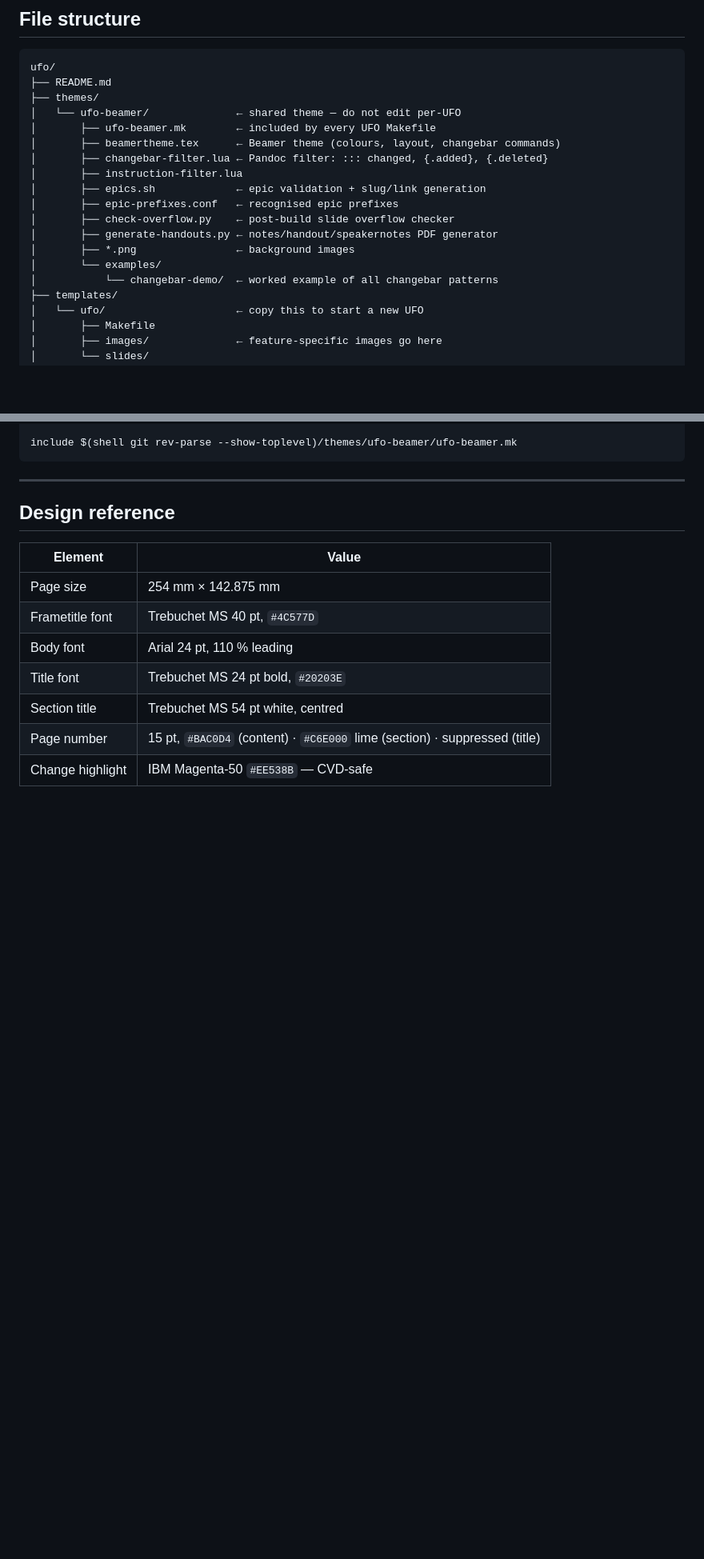
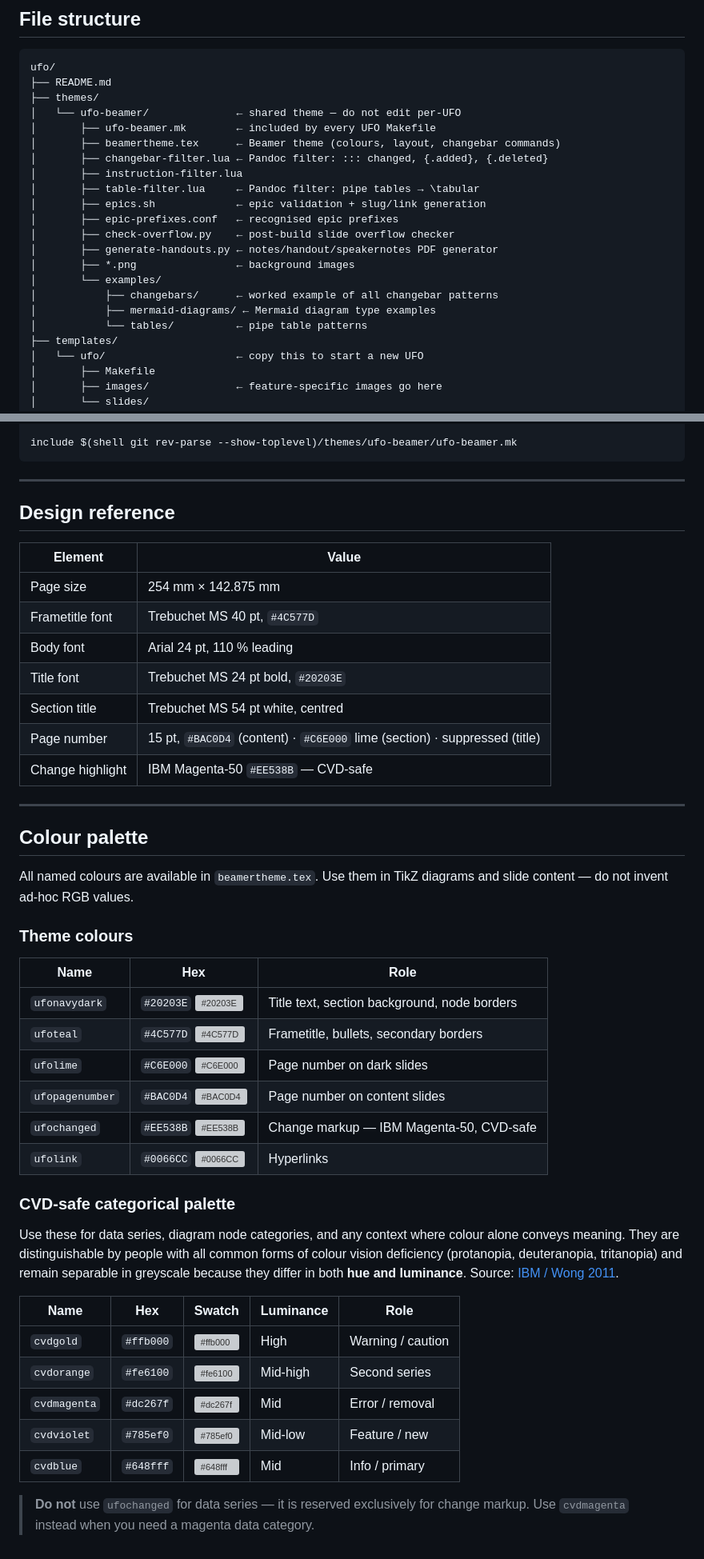
Before and after one commit to OpenLiberty/design-documents, a Markdown page: README.md, 2 parts joined by grey strips. Shown at 80% size. Drawn GitHub-style; blank space fills up the shorter version; grey boxes are pictures that could not be loaded.

```diff
--- a/README.md
+++ b/README.md
@@ -242,13 +287,16 @@ ufo/
 │       ├── beamertheme.tex      ← Beamer theme (colours, layout, changebar commands)
 │       ├── changebar-filter.lua ← Pandoc filter: ::: changed, {.added}, {.deleted}
 │       ├── instruction-filter.lua
+│       ├── table-filter.lua     ← Pandoc filter: pipe tables → \tabular
 │       ├── epics.sh             ← epic validation + slug/link generation
 │       ├── epic-prefixes.conf   ← recognised epic prefixes
 │       ├── check-overflow.py    ← post-build slide overflow checker
 │       ├── generate-handouts.py ← notes/handout/speakernotes PDF generator
 │       ├── *.png                ← background images
 │       └── examples/
-│           └── changebar-demo/  ← worked example of all changebar patterns
+│           ├── changebars/      ← worked example of all changebar patterns
+│           ├── mermaid-diagrams/ ← Mermaid diagram type examples
+│           └── tables/          ← pipe table patterns
 ├── templates/
 │   └── ufo/                     ← copy this to start a new UFO
 │       ├── Makefile
@@ -294,3 +342,40 @@ include $(shell git rev-parse --show-toplevel)/themes/ufo-beamer/ufo-beamer.mk
 | Section title | Trebuchet MS 54 pt white, centred |
 | Page number | 15 pt, `#BAC0D4` (content) · `#C6E000` lime (section) · suppressed (title) |
 | Change highlight | IBM Magenta-50 `#EE538B` — CVD-safe |
+
+---
+
+## Colour palette
+
+All named colours are available in `beamertheme.tex`. Use them in TikZ diagrams
+and slide content — do not invent ad-hoc RGB values.
+
+### Theme colours
+
+| Name | Hex | Role |
+|---|---|---|
+| `ufonavydark` | `#20203E` ![#20203E](https://via.placeholder.com/12/20203E/20203E.png) | Title text, section background, node borders |
+| `ufoteal` | `#4C577D` ![#4C577D](https://via.placeholder.com/12/4C577D/4C577D.png) | Frametitle, bullets, secondary borders |
+| `ufolime` | `#C6E000` ![#C6E000](https://via.placeholder.com/12/C6E000/C6E000.png) | Page number on dark slides |
+| `ufopagenumber` | `#BAC0D4` ![#BAC0D4](https://via.placeholder.com/12/BAC0D4/BAC0D4.png) | Page number on content slides |
+| `ufochanged` | `#EE538B` ![#EE538B](https://via.placeholder.com/12/EE538B/EE538B.png) | Change markup — IBM Magenta-50, CVD-safe |
+| `ufolink` | `#0066CC` ![#0066CC](https://via.placeholder.com/12/0066CC/0066CC.png) | Hyperlinks |
+
+### CVD-safe categorical palette
+
+Use these for data series, diagram node categories, and any context where
+colour alone conveys meaning. They are distinguishable by people with all
+common forms of colour vision deficiency (protanopia, deuteranopia,
+tritanopia) and remain separable in greyscale because they differ in both
+**hue and luminance**. Source: [IBM / Wong 2011](https://www.color-hex.com/color-palette/1044488).
+
+| Name | Hex | Swatch | Luminance | Role |
+|---|---|---|---|---|
+| `cvdgold` | `#ffb000` | ![#ffb000](https://via.placeholder.com/12/ffb000/ffb000.png) | High | Warning / caution |
+| `cvdorange` | `#fe6100` | ![#fe6100](https://via.placeholder.com/12/fe6100/fe6100.png) | Mid-high | Second series |
+| `cvdmagenta` | `#dc267f` | ![#dc267f](https://via.placeholder.com/12/dc267f/dc267f.png) | Mid | Error / removal |
+| `cvdviolet` | `#785ef0` | ![#785ef0](https://via.placeholder.com/12/785ef0/785ef0.png) | Mid-low | Feature / new |
+| `cvdblue` | `#648fff` | ![#648fff](https://via.placeholder.com/12/648fff/648fff.png) | Mid | Info / primary |
+
+> **Do not** use `ufochanged` for data series — it is reserved exclusively for
+> change markup. Use `cvdmagenta` instead when you need a magenta data category.
```
Also changed, not shown: other parts of README.md (+53 -8 lines), AGENTS.md (+36 -0 lines).
